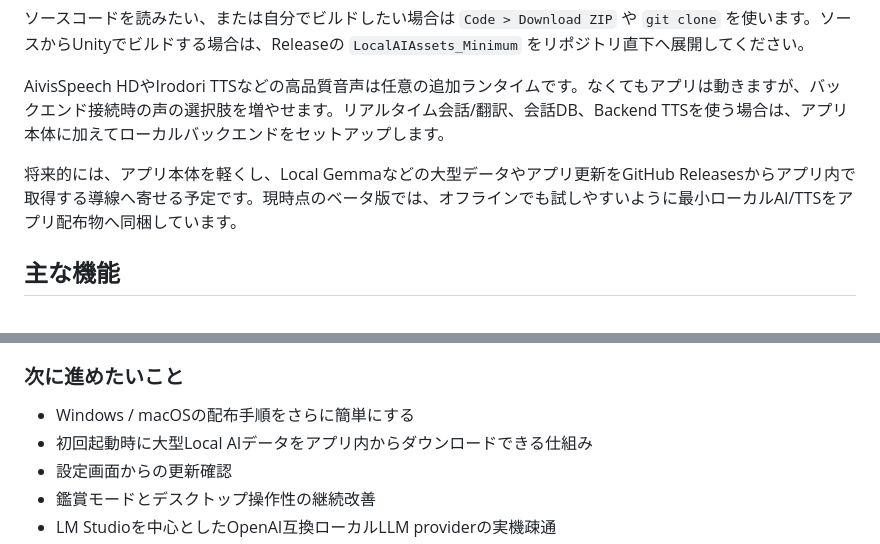
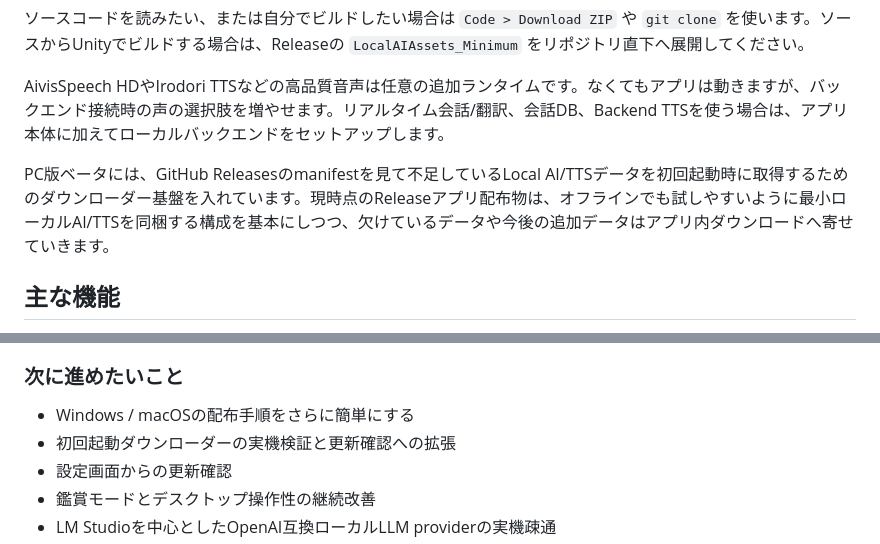
Before and after one commit to Tsubame-chan/YuiVRMAIStudio, a Markdown page: README.md, 2 parts joined by grey strips. GitHub-like rendering.

```diff
--- a/README.md
+++ b/README.md
@@ -39,7 +39,7 @@ GitHub Releasesから、お使いのOSに対応した配布ファイルだけを
 
 AivisSpeech HDやIrodori TTSなどの高品質音声は任意の追加ランタイムです。なくてもアプリは動きますが、バックエンド接続時の声の選択肢を増やせます。リアルタイム会話/翻訳、会話DB、Backend TTSを使う場合は、アプリ本体に加えてローカルバックエンドをセットアップします。
 
-将来的には、アプリ本体を軽くし、Local Gemmaなどの大型データやアプリ更新をGitHub Releasesからアプリ内で取得する導線へ寄せる予定です。現時点のベータ版では、オフラインでも試しやすいように最小ローカルAI/TTSをアプリ配布物へ同梱しています。
+PC版ベータには、GitHub Releasesのmanifestを見て不足しているLocal AI/TTSデータを初回起動時に取得するためのダウンローダー基盤を入れています。現時点のReleaseアプリ配布物は、オフラインでも試しやすいように最小ローカルAI/TTSを同梱する構成を基本にしつつ、欠けているデータや今後の追加データはアプリ内ダウンロードへ寄せていきます。
 
 ## 主な機能
 
@@ -86,7 +86,7 @@ AivisSpeech HDやIrodori TTSなどの高品質音声は任意の追加ランタ
 ### 次に進めたいこと
 
 - Windows / macOSの配布手順をさらに簡単にする
-- 初回起動時に大型Local AIデータをアプリ内からダウンロードできる仕組み
+- 初回起動ダウンローダーの実機検証と更新確認への拡張
 - 設定画面からの更新確認
 - 鑑賞モードとデスクトップ操作性の継続改善
 - LM Studioを中心としたOpenAI互換ローカルLLM providerの実機疎通
```
Also changed, not shown: README.en.md (+2 -1 lines).
